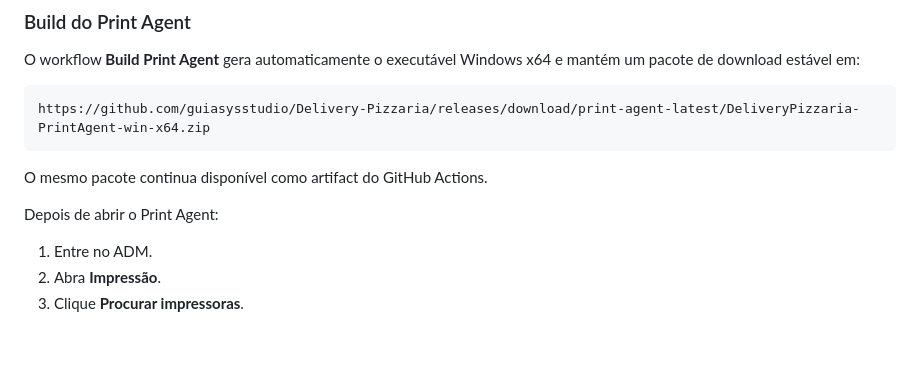
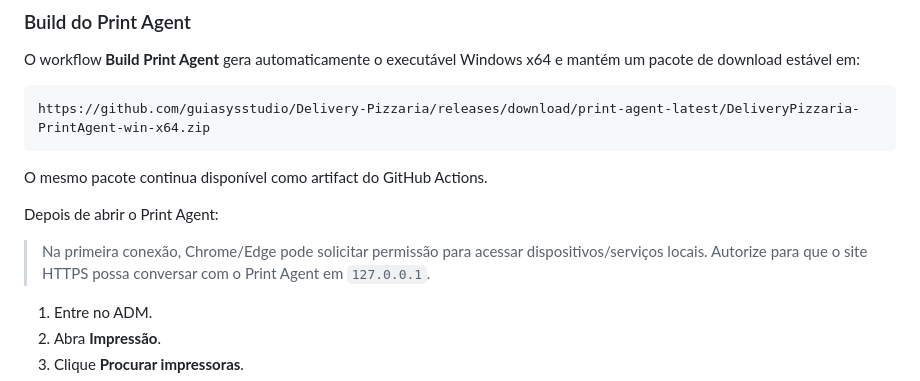
Before and after one commit to guiasysstudio/Delivery-Pizzaria, a Markdown page: README.md, the part around the change. Rendered like a GitHub page; blank space fills up the shorter version.

Commit message:
docs: document browser permission for local printing

```diff
--- a/README.md
+++ b/README.md
@@ -114,6 +114,8 @@ O mesmo pacote continua disponível como artifact do GitHub Actions.
 
 Depois de abrir o Print Agent:
 
+> Na primeira conexão, Chrome/Edge pode solicitar permissão para acessar dispositivos/serviços locais. Autorize para que o site HTTPS possa conversar com o Print Agent em `127.0.0.1`.
+
 1. Entre no ADM.
 2. Abra **Impressão**.
 3. Clique **Procurar impressoras**.
```
